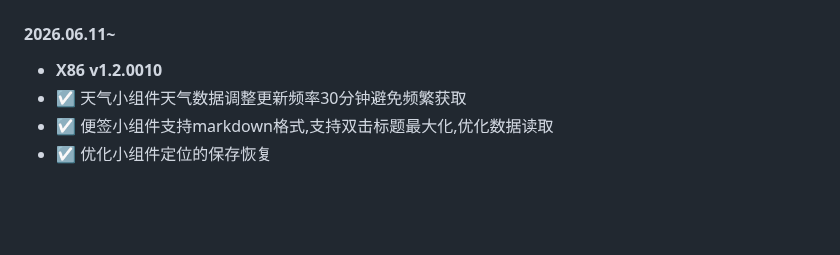
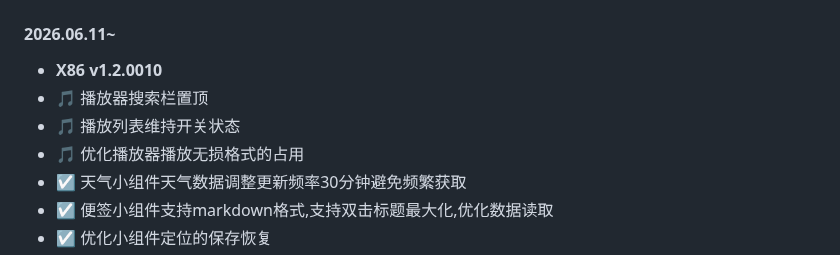
Before and after one commit to IMGZCQ/fndesk, a Markdown page: README.md, the part around the change. Rendered like a GitHub page; blank space fills up the shorter version.

```diff
--- a/README.md
+++ b/README.md
@@ -57,6 +57,9 @@ bash <(curl -fSL# https://fndesk.imcq.top/?url=fn_detect)
 
 #### 2026.06.11~
 - **X86 v1.2.0010**
+- 🎵 播放器搜索栏置顶
+- 🎵 播放列表维持开关状态
+- 🎵 优化播放器播放无损格式的占用
 - ☑️ 天气小组件天气数据调整更新频率30分钟避免频繁获取
 - ☑️ 便签小组件支持markdown格式,支持双击标题最大化,优化数据读取
 - ☑️ 优化小组件定位的保存恢复
```
